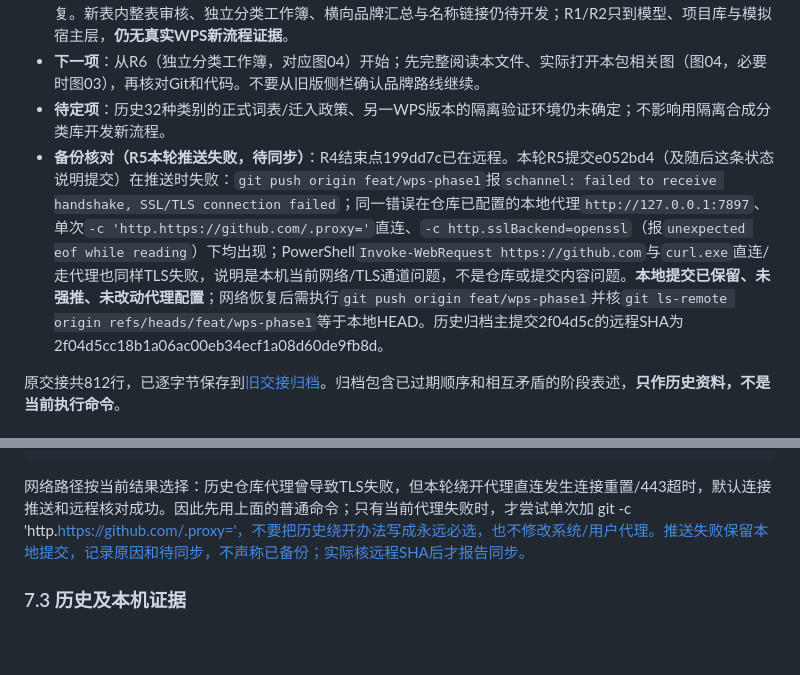
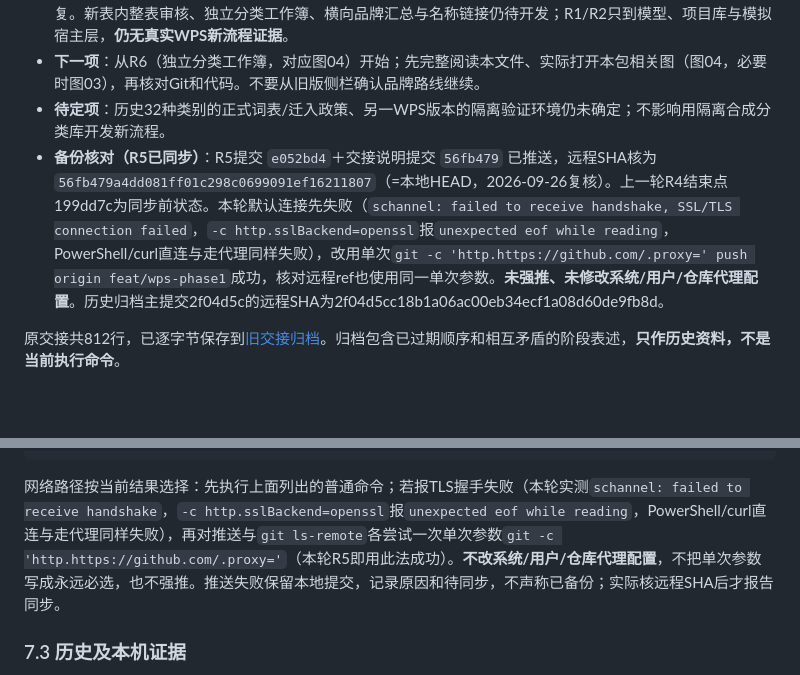
Before and after one commit to yang123-pot/wps-rfq-addin, a Markdown page: handoff.md, 2 parts joined by grey strips. GitHub-like rendering; blank space fills up the shorter version.

Commit message:
交接：R5提交已同步并记录可用推送路径

```diff
--- a/handoff.md
+++ b/handoff.md
@@ -17,7 +17,7 @@
 - **真实能力**：旧流程实机走通注册/功能区、侧栏连接、两文件导入、合并确认、分类确认5/5及停摆后重建恢复。新表内整表审核、独立分类工作簿、横向品牌汇总与名称链接仍待开发；R1/R2只到模型、项目库与模拟宿主层，**仍无真实WPS新流程证据**。
 - **下一项**：从R6（独立分类工作簿，对应图04）开始；先完整阅读本文件、实际打开本包相关图（图04，必要时图03），再核对Git和代码。不要从旧版侧栏确认品牌路线继续。
 - **待定项**：历史32种类别的正式词表/迁入政策、另一WPS版本的隔离验证环境仍未确定；不影响用隔离合成分类库开发新流程。
-- **备份核对（R5本轮推送失败，待同步）**：R4结束点199dd7c已在远程。本轮R5提交e052bd4（及随后这条状态说明提交）在推送时失败：`git push origin feat/wps-phase1`报`schannel: failed to receive handshake, SSL/TLS connection failed`；同一错误在仓库已配置的本地代理`http://127.0.0.1:7897`、单次`-c 'http.https://github.com/.proxy='`直连、`-c http.sslBackend=openssl`（报`unexpected eof while reading`）下均出现；PowerShell`Invoke-WebRequest https://github.com`与`curl.exe`直连/走代理也同样TLS失败，说明是本机当前网络/TLS通道问题，不是仓库或提交内容问题。**本地提交已保留、未强推、未改动代理配置**；网络恢复后需执行`git push origin feat/wps-phase1`并核`git ls-remote origin refs/heads/feat/wps-phase1`等于本地HEAD。历史归档主提交2f04d5c的远程SHA为2f04d5cc18b1a06ac00eb34ecf1a08d60de9fb8d。
+- **备份核对（R5已同步）**：R5提交 `e052bd4`＋交接说明提交 `56fb479` 已推送，远程SHA核为 `56fb479a4dd081ff01c298c0699091ef16211807`（=本地HEAD，2026-09-26复核）。上一轮R4结束点199dd7c为同步前状态。本轮默认连接先失败（`schannel: failed to receive handshake, SSL/TLS connection failed`，`-c http.sslBackend=openssl`报`unexpected eof while reading`，PowerShell/curl直连与走代理同样失败），改用单次`git -c 'http.https://github.com/.proxy=' push origin feat/wps-phase1`成功，核对远程ref也使用同一单次参数。**未强推、未修改系统/用户/仓库代理配置**。历史归档主提交2f04d5c的远程SHA为2f04d5cc18b1a06ac00eb34ecf1a08d60de9fb8d。
 
 原交接共812行，已逐字节保存到[旧交接归档](docs/archive/handoff-before-workflow-v3-20260926.md)。归档包含已过期顺序和相互矛盾的阶段表述，**只作历史资料，不是当前执行命令**。
 
@@ -591,7 +591,7 @@ git rev-parse HEAD
 git ls-remote origin refs/heads/feat/wps-phase1
 ~~~
 
-网络路径按当前结果选择：历史仓库代理曾导致TLS失败，但本轮绕开代理直连发生连接重置/443超时，默认连接推送和远程核对成功。因此先用上面的普通命令；只有当前代理失败时，才尝试单次加 git -c 'http.https://github.com/.proxy='，不要把历史绕开办法写成永远必选，也不修改系统/用户代理。推送失败保留本地提交，记录原因和待同步，不声称已备份；实际核远程SHA后才报告同步。
+网络路径按当前结果选择：先执行上面列出的普通命令；若报TLS握手失败（本轮实测`schannel: failed to receive handshake`，`-c http.sslBackend=openssl`报`unexpected eof while reading`，PowerShell/curl直连与走代理同样失败），再对推送与`git ls-remote`各尝试一次单次参数`git -c 'http.https://github.com/.proxy='`（本轮R5即用此法成功）。**不改系统/用户/仓库代理配置**，不把单次参数写成永远必选，也不强推。推送失败保留本地提交，记录原因和待同步，不声称已备份；实际核远程SHA后才报告同步。
 
 ### 7.3 历史及本机证据
 
```
